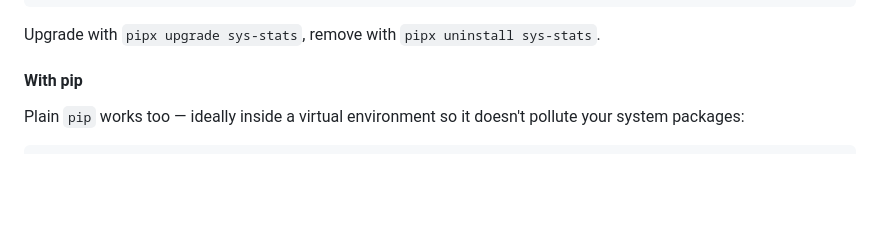
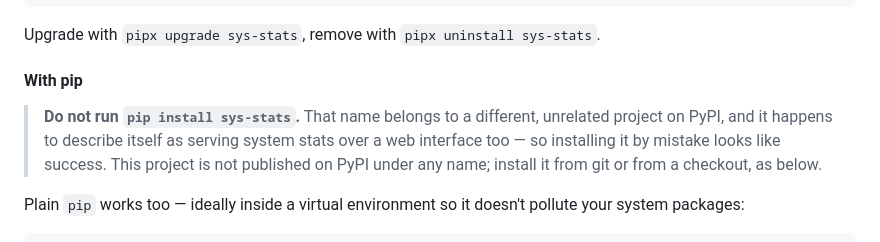
Before and after one commit to obeone/sys-stats, a Markdown page: README.md, the part around the change. Rendered like a GitHub page; blank space fills up the shorter version.

Commit message:
docs: warn that the PyPI name sys-stats belongs to another project
pypi.org/project/sys-stats is an unrelated package by another author, and
it describes itself as serving system stats over a web interface, so
installing it by accident looks like it worked.

The README never told anyone to run pip install sys-stats, but an absent
instruction is not a warning: someone will type the obvious command. This
says plainly not to.

```diff
--- a/README.md
+++ b/README.md
@@ -127,6 +127,12 @@ pipx install ./sys-stats
 Upgrade with `pipx upgrade sys-stats`, remove with `pipx uninstall sys-stats`.
 
 #### With pip
+
+> **Do not run `pip install sys-stats`.** That name belongs to a different,
+> unrelated project on PyPI, and it happens to describe itself as serving
+> system stats over a web interface too — so installing it by mistake looks
+> like success. This project is not published on PyPI under any name; install
+> it from git or from a checkout, as below.
 
 Plain `pip` works too — ideally inside a virtual environment so it doesn't
 pollute your system packages:
```
